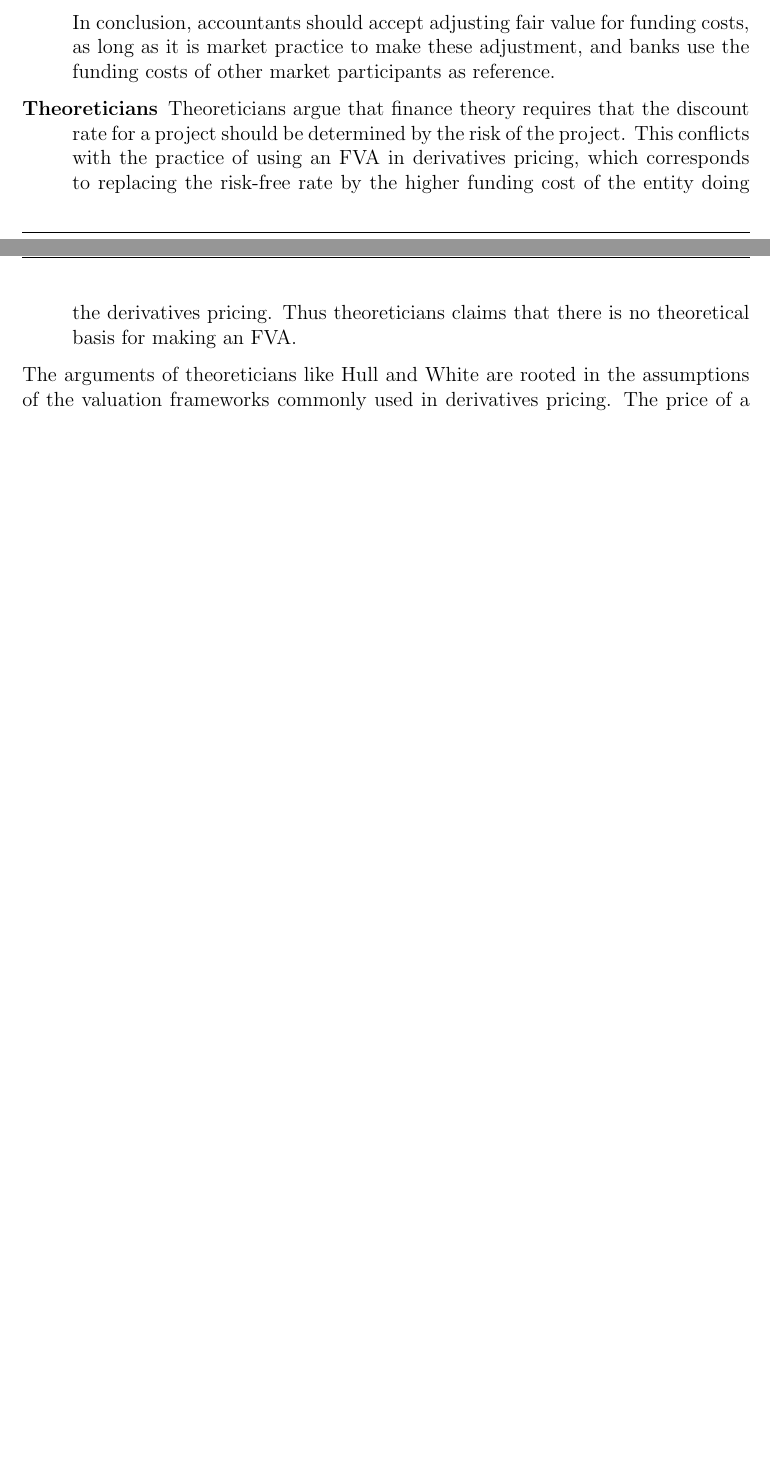
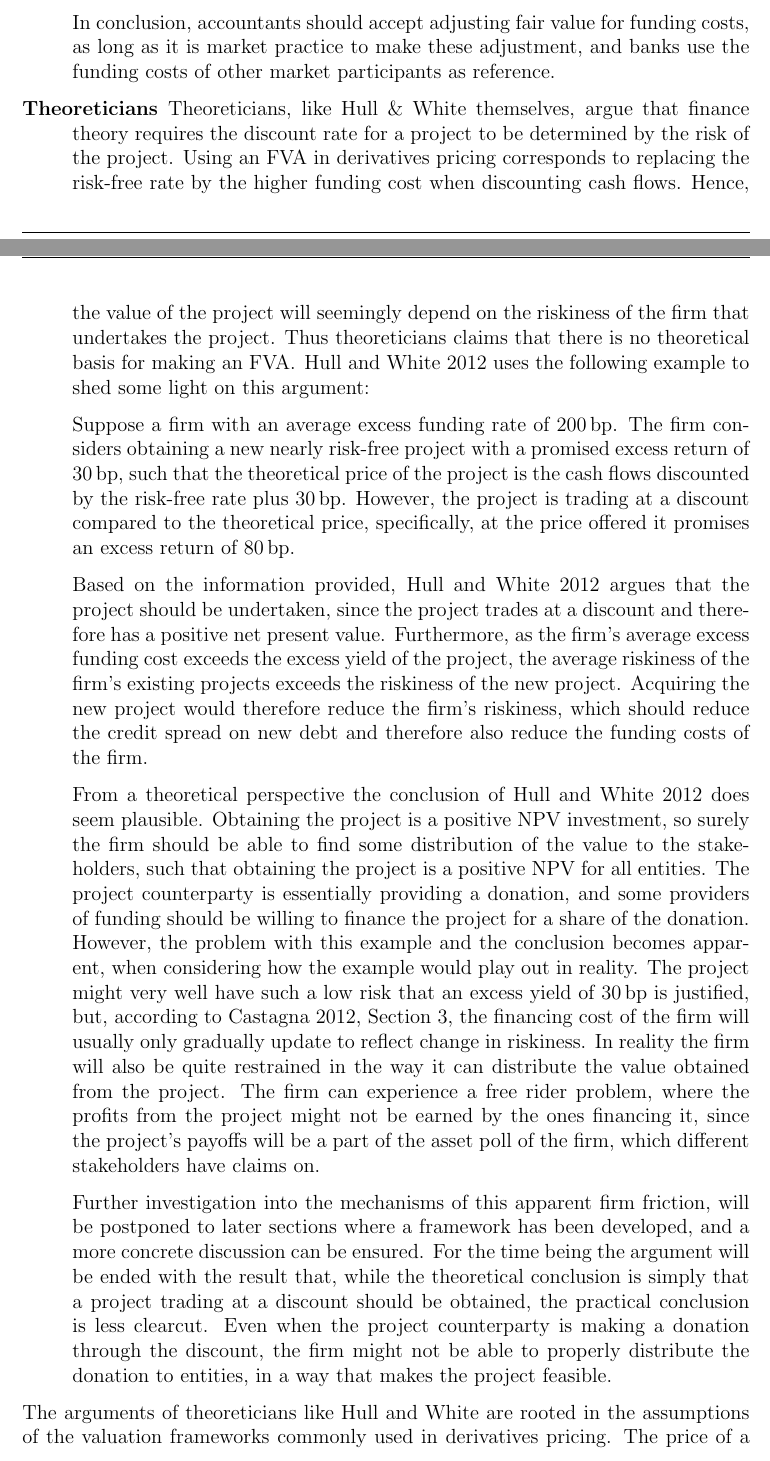
Before and after one commit to sebastianbaltser/master-thesis, a LaTeX thesis (thesis/main.tex, which reads thesis/content/body-matter/fva-debate/summary-of-fva-debate.tex): two parts of pages 6 and 7 of 17 before the commit and two parts of pages 6 and 7 of 18 after it, joined at a grey line, cut so that both start at the same text, the shorter picture padded with empty space. Compiled offline with pdfLaTeX.

Commit message:
Extend the viewpoint of theoreticians

```diff
--- a/thesis/content/body-matter/fva-debate/summary-of-fva-debate.tex
+++ b/thesis/content/body-matter/fva-debate/summary-of-fva-debate.tex
@@ -80,10 +80,56 @@
             and banks use the funding costs of other market participants as reference.
 
             \item[Theoreticians]
-            Theoreticians argue that finance theory requires that the discount rate for a project should be determined by the risk of the project.
-            This conflicts with the practice of using an \FVA/ in derivatives pricing,
-            which corresponds to replacing the risk-free rate by the higher funding cost of the entity doing the derivatives pricing.
+            Theoreticians, like Hull \& White themselves,
+            argue that finance theory requires the discount rate for a project to be determined by the risk of the project.
+            Using an \FVA/ in derivatives pricing corresponds to replacing the risk-free rate by the higher funding cost
+            when discounting cash flows.
+            Hence, the value of the project will seemingly depend on the riskiness of the firm that undertakes the project.
             Thus theoreticians claims that there is no theoretical basis for making an \FVA/.
+            \cite{HullWhite2012FVA} uses the following example to shed some light on this argument:
+
+            Suppose a firm with an average excess funding rate of $200\basispoint$.
+            The firm considers obtaining a new nearly risk-free project with a promised excess return of $30\basispoint$,
+            such that the theoretical price of the project is the cash flows
+            discounted by the risk-free rate plus $30\basispoint$.
+            However, the project is trading at a discount compared to the theoretical price,
+            specifically, at the price offered it promises an excess return of $80\basispoint$.
+
+            Based on the information provided, \cite{HullWhite2012FVA} argues that the project should be undertaken,
+            since the project trades at a discount and therefore has a positive net present value.
+            Furthermore, as the firm's average excess funding cost exceeds the excess yield of the project,
+            the average riskiness of the firm's existing projects exceeds the riskiness of the new project.
+            Acquiring the new project would therefore reduce the firm's riskiness,
+            which should reduce the credit spread on new debt and therefore also reduce the funding costs of the firm.
+
+            From a theoretical perspective the conclusion of \cite{HullWhite2012FVA} does seem plausible.
+            Obtaining the project is a positive NPV investment,
+            so surely the firm should be able to find some distribution of the value to the stakeholders,
+            such that obtaining the project is a positive NPV for all entities.
+            The project counterparty is essentially providing a donation,
+            and some providers of funding should be willing to finance the project for a share of the donation.
+            However, the problem with this example and the conclusion becomes apparent,
+            when considering how the example would play out in reality.
+            The project might very well have such a low risk that an excess yield of $30\basispoint$ is justified,
+            but, according to \cite[Section 3]{Castagna2012FVA},
+            the financing cost of the firm will usually only gradually update to reflect change in riskiness.
+            In reality the firm will also be quite restrained
+            in the way it can distribute the value obtained from the project.
+            The firm can experience a free rider problem,
+            where the profits from the project might not be earned by the ones financing it,
+            since the project's payoffs will be a part of the asset poll of the firm,
+            which different stakeholders have claims on.
+
+            Further investigation into the mechanisms of this apparent firm friction,
+            will be postponed to later sections where a framework has been developed,
+            and a more concrete discussion can be ensured.
+            For the time being the argument will be ended with the result that,
+            while the theoretical conclusion is simply that a project trading at a discount should be obtained,
+            the practical conclusion is less clearcut.
+            Even when the project counterparty is making a donation through the discount,
+            the firm might not be able to properly distribute the donation to entities,
+            in a way that makes the project feasible.
+
         \end{description}
 
         The arguments of theoreticians like Hull and White are rooted in the assumptions of the valuation frameworks commonly used in derivatives pricing.
```
